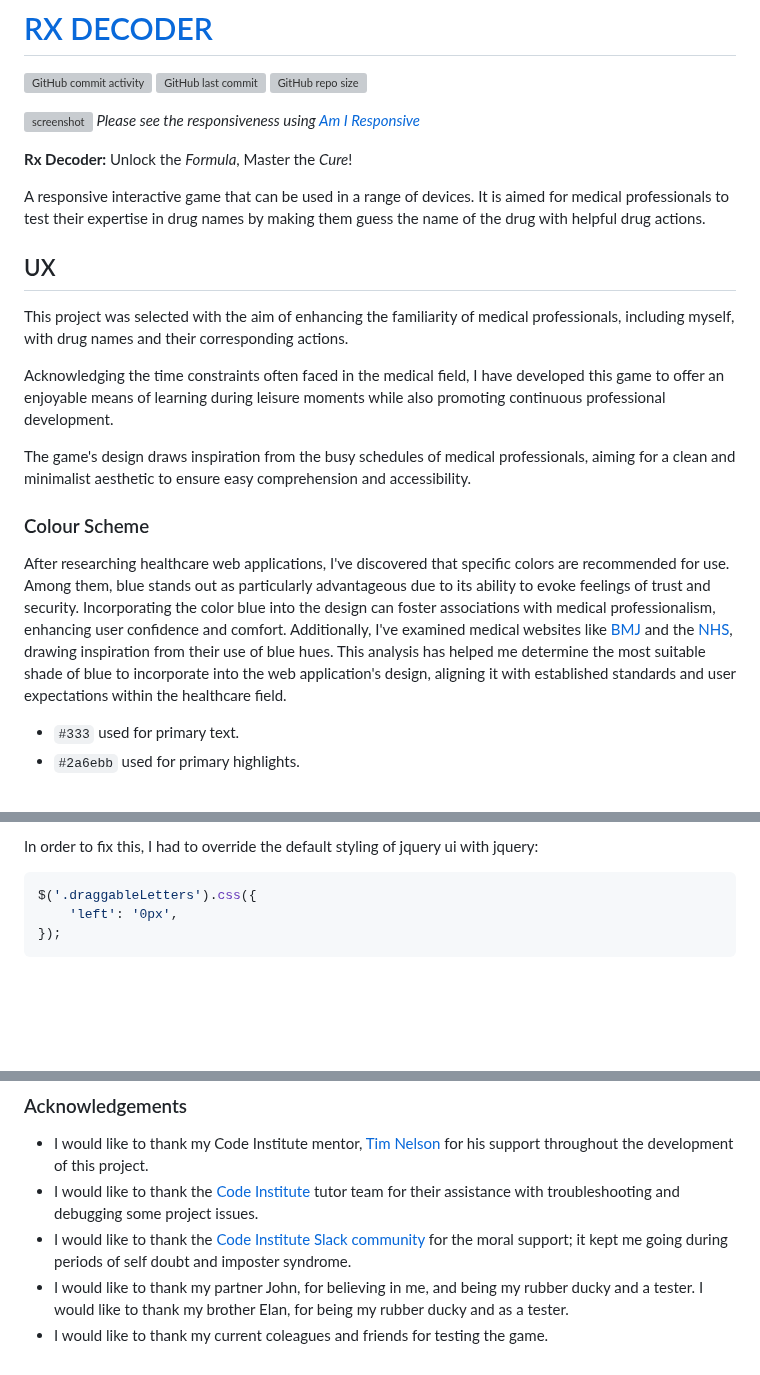
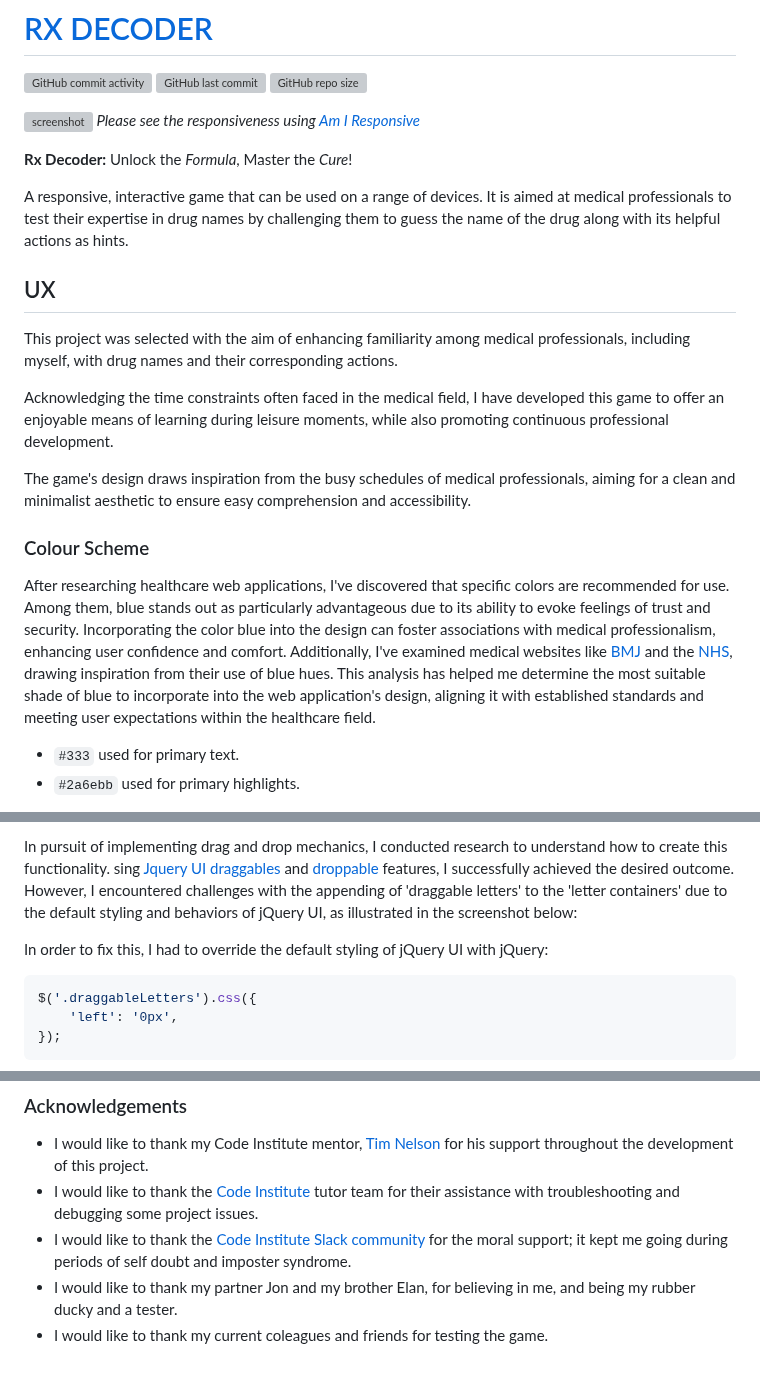
Before and after one commit to mikavir/rx-decode, a Markdown page: README.md, 3 parts joined by grey strips. Drawn GitHub-style; blank space fills up the shorter version; grey boxes are pictures that could not be loaded.

````diff
--- a/README.md
+++ b/README.md
@@ -11,21 +11,21 @@
 
 **Rx Decoder:** Unlock the *Formula*, Master the *Cure*!
 
-A responsive interactive game that can be used in a range of devices. It is aimed for medical professionals to test their expertise in drug names by making them guess the name of the drug with helpful drug actions.
+A responsive, interactive game that can be used on a range of devices. It is aimed at medical professionals to test their expertise in drug names by challenging them to guess the name of the drug along with its helpful actions as hints.
 
 
 ## UX
 
-This project was selected with the aim of enhancing the familiarity of medical professionals, including myself, with drug names and their corresponding actions.
+This project was selected with the aim of enhancing familiarity among medical professionals, including myself, with drug names and their corresponding actions.
 
- Acknowledging the time constraints often faced in the medical field, I have developed this game to offer an enjoyable means of learning during leisure moments while also promoting continuous professional development.
+Acknowledging the time constraints often faced in the medical field, I have developed this game to offer an enjoyable means of learning during leisure moments, while also promoting continuous professional development.
 
- The game's design draws inspiration from the busy schedules of medical professionals, aiming for a clean and minimalist aesthetic to ensure easy comprehension and accessibility.
+The game's design draws inspiration from the busy schedules of medical professionals, aiming for a clean and minimalist aesthetic to ensure easy comprehension and accessibility.
 
 
 ### Colour Scheme
 
-After researching healthcare web applications, I've discovered that specific colors are recommended for use. Among them, blue stands out as particularly advantageous due to its ability to evoke feelings of trust and security. Incorporating the color blue into the design can foster associations with medical professionalism, enhancing user confidence and comfort. Additionally, I've examined medical websites like [BMJ](https://www.bmj.com/) and the [NHS](https://www.nhs.uk/), drawing inspiration from their use of blue hues. This analysis has helped me determine the most suitable shade of blue to incorporate into the web application's design, aligning it with established standards and user expectations within the healthcare field.
+After researching healthcare web applications, I've discovered that specific colors are recommended for use. Among them, blue stands out as particularly advantageous due to its ability to evoke feelings of trust and security. Incorporating the color blue into the design can foster associations with medical professionalism, enhancing user confidence and comfort. Additionally, I've examined medical websites like [BMJ](https://www.bmj.com/) and the [NHS](https://www.nhs.uk/), drawing inspiration from their use of blue hues. This analysis has helped me determine the most suitable shade of blue to incorporate into the web application's design, aligning it with established standards and meeting user expectations within the healthcare field.
 
 - `#333` used for primary text.
 - `#2a6ebb` used for primary highlights.
@@ -369,5 +367,7 @@ As I have wanted to create a drag and drop mechanics. I have researched on how t
 
-In order to fix this, I had to override the default styling of jquery ui with jquery:
+In pursuit of implementing drag and drop mechanics, I conducted research to understand how to create this functionality. sing [Jquery UI](https://jqueryui.com/) [draggables](https://jqueryui.com/draggable/) and [droppable](https://api.jqueryui.com/droppable/) features, I successfully achieved the desired outcome. However, I encountered challenges with the appending of 'draggable letters' to the 'letter containers' due to the default styling and behaviors of jQuery UI, as illustrated in the screenshot below:
+
+In order to fix this, I had to override the default styling of jQuery UI with jQuery:
 
 ```js
 $('.draggableLetters').css({
@@ -510,6 +510,5 @@ There are no differences between local and deployment.
 - I would like to thank my Code Institute mentor, [Tim Nelson](https://github.com/TravelTimN) for his support throughout the development of this project.
 - I would like to thank the [Code Institute](https://codeinstitute.net) tutor team for their assistance with troubleshooting and debugging some project issues.
 - I would like to thank the [Code Institute Slack community](https://code-institute-room.slack.com) for the moral support; it kept me going during periods of self doubt and imposter syndrome.
-- I would like to thank my partner John, for believing in me, and being my rubber ducky and a tester.
-I would like to thank my brother Elan, for being my rubber ducky and as a tester.
+- I would like to thank my partner Jon and my brother Elan, for believing in me, and being my rubber ducky and a tester.
 - I would like to thank my current coleagues and friends for testing the game.
````
Also changed, not shown: other parts of README.md (+8 -10 lines).
